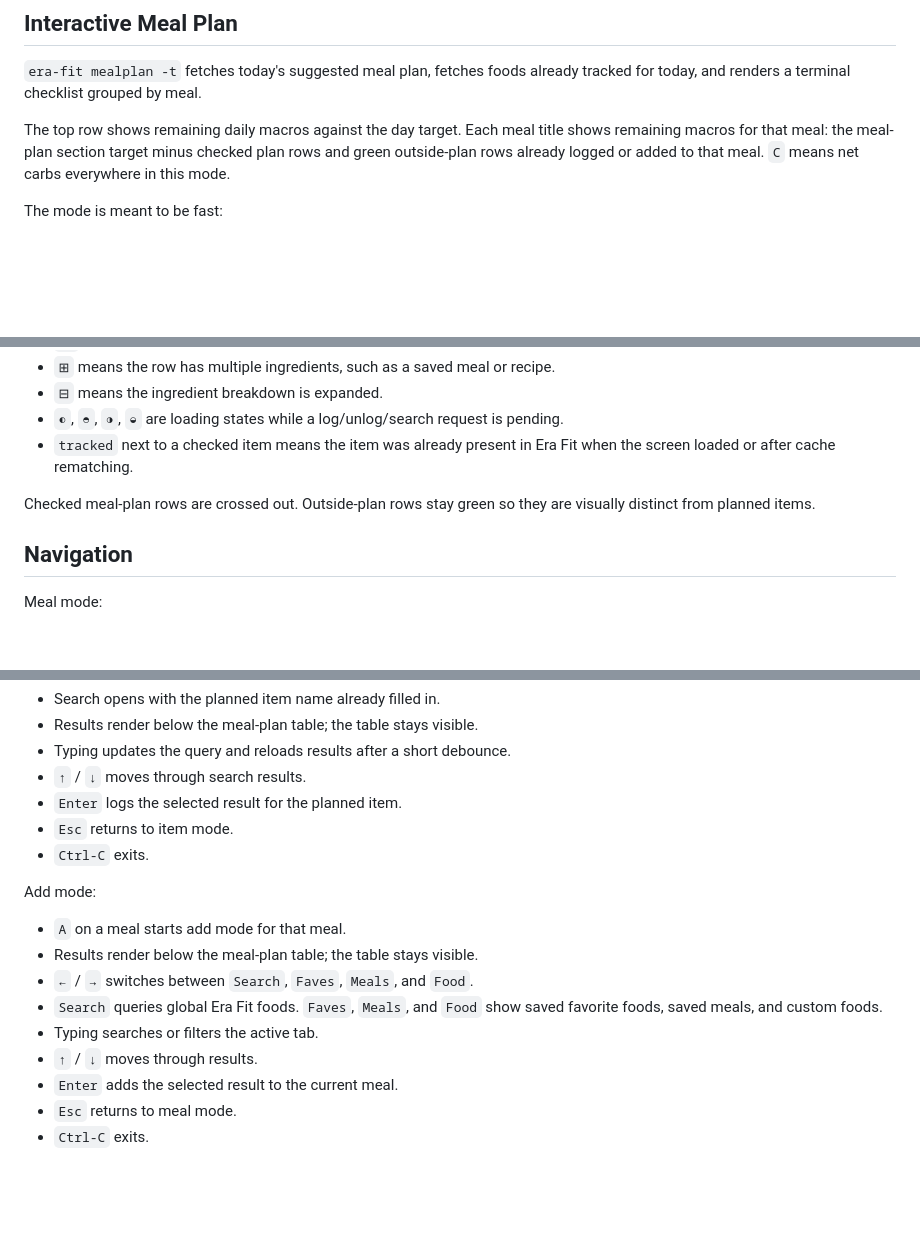
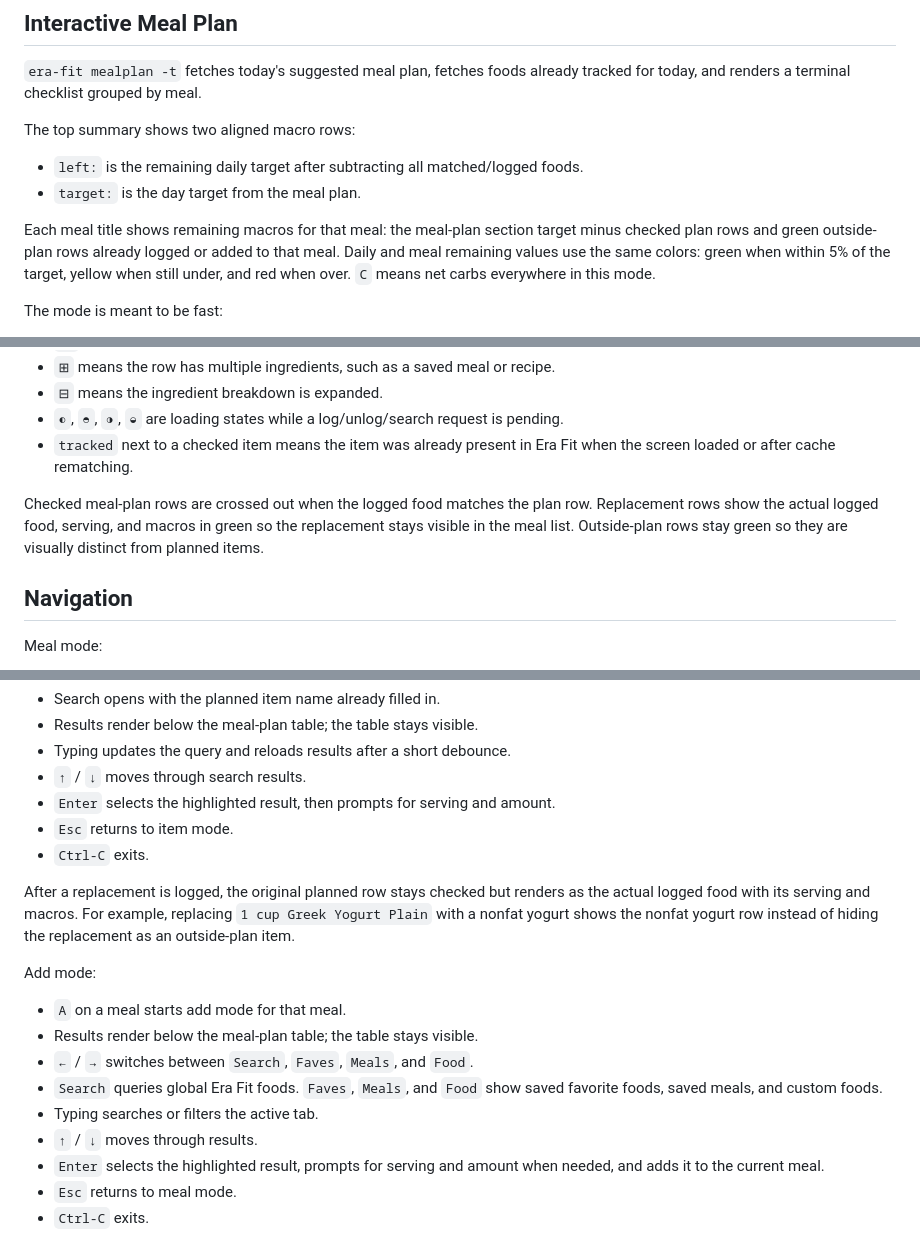
Before and after one commit to smirea/scripts, a Markdown page: src/era-fit/README.md, 3 parts joined by grey strips. GitHub-like rendering; blank space fills up the shorter version.

Commit message:
docs(era-fit): update mealplan interactions
Co-Authored-By: AI <me+ai@stefanmirea.com>

```diff
--- a/src/era-fit/README.md
+++ b/src/era-fit/README.md
@@ -17,7 +17,12 @@ Local Bun CLI for reading and writing Era Fit nutrition data.
 
 `era-fit mealplan -t` fetches today's suggested meal plan, fetches foods already tracked for today, and renders a terminal checklist grouped by meal.
 
-The top row shows remaining daily macros against the day target. Each meal title shows remaining macros for that meal: the meal-plan section target minus checked plan rows and green outside-plan rows already logged or added to that meal. `C` means net carbs everywhere in this mode.
+The top summary shows two aligned macro rows:
+
+- `left:` is the remaining daily target after subtracting all matched/logged foods.
+- `target:` is the day target from the meal plan.
+
+Each meal title shows remaining macros for that meal: the meal-plan section target minus checked plan rows and green outside-plan rows already logged or added to that meal. Daily and meal remaining values use the same colors: green when within 5% of the target, yellow when still under, and red when over. `C` means net carbs everywhere in this mode.
 
 The mode is meant to be fast:
 
@@ -38,7 +43,7 @@ The mode is meant to be fast:
 - `◐`, `◓`, `◑`, `◒` are loading states while a log/unlog/search request is pending.
 - `tracked` next to a checked item means the item was already present in Era Fit when the screen loaded or after cache rematching.
 
-Checked meal-plan rows are crossed out. Outside-plan rows stay green so they are visually distinct from planned items.
+Checked meal-plan rows are crossed out when the logged food matches the plan row. Replacement rows show the actual logged food, serving, and macros in green so the replacement stays visible in the meal list. Outside-plan rows stay green so they are visually distinct from planned items.
 
 ## Navigation
 
@@ -69,9 +74,11 @@ Search mode:
 - Results render below the meal-plan table; the table stays visible.
 - Typing updates the query and reloads results after a short debounce.
 - `↑` / `↓` moves through search results.
-- `Enter` logs the selected result for the planned item.
+- `Enter` selects the highlighted result, then prompts for serving and amount.
 - `Esc` returns to item mode.
 - `Ctrl-C` exits.
+
+After a replacement is logged, the original planned row stays checked but renders as the actual logged food with its serving and macros. For example, replacing `1 cup Greek Yogurt Plain` with a nonfat yogurt shows the nonfat yogurt row instead of hiding the replacement as an outside-plan item.
 
 Add mode:
 
@@ -81,7 +88,7 @@ Add mode:
 - `Search` queries global Era Fit foods. `Faves`, `Meals`, and `Food` show saved favorite foods, saved meals, and custom foods.
 - Typing searches or filters the active tab.
 - `↑` / `↓` moves through results.
-- `Enter` adds the selected result to the current meal.
+- `Enter` selects the highlighted result, prompts for serving and amount when needed, and adds it to the current meal.
 - `Esc` returns to meal mode.
 - `Ctrl-C` exits.
 
```
Also changed, not shown: other parts of src/era-fit/README.md (+2 -1 lines).
